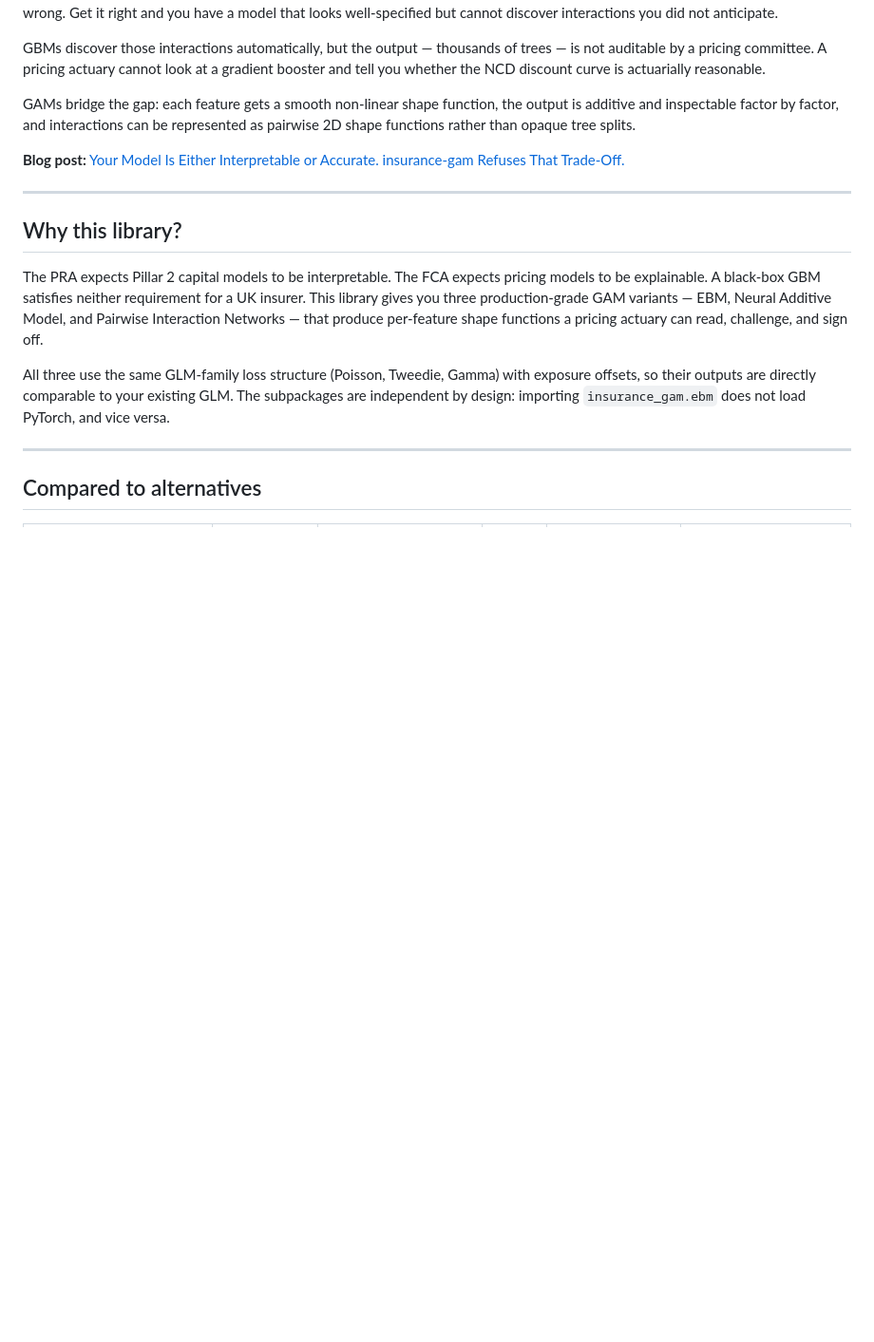
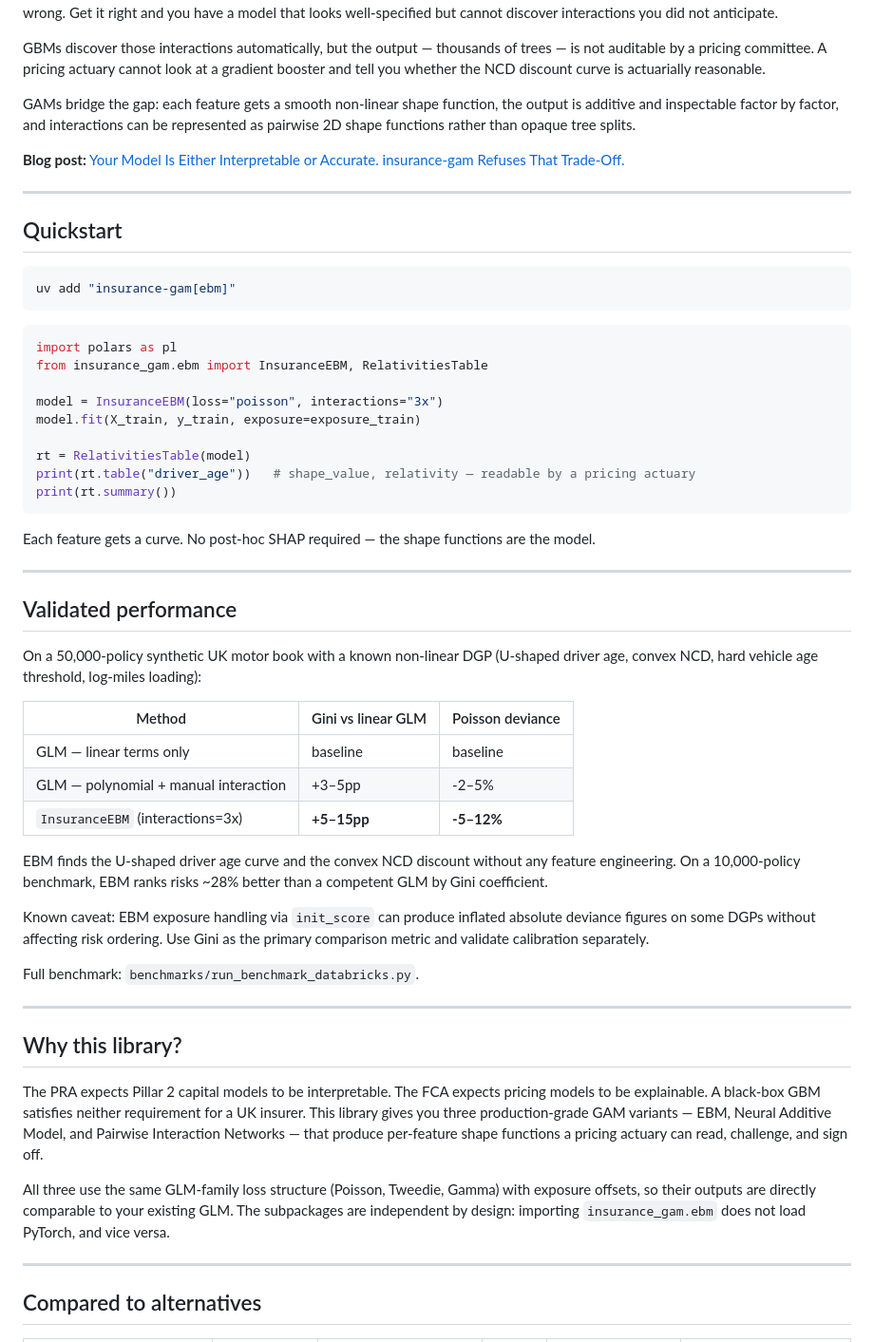
Before and after one commit to burning-cost/insurance-gam, a Markdown page: README.md, the part around one of its changes. Shown at 95% size. Rendered like a GitHub page; blank space fills up the shorter version.

````diff
--- a/README.md
+++ b/README.md
@@ -13,6 +15,46 @@ GBMs discover those interactions automatically, but the output — thousands of
 GAMs bridge the gap: each feature gets a smooth non-linear shape function, the output is additive and inspectable factor by factor, and interactions can be represented as pairwise 2D shape functions rather than opaque tree splits.
 
 **Blog post:** [Your Model Is Either Interpretable or Accurate. insurance-gam Refuses That Trade-Off.](https://burning-cost.github.io/2026/03/14/insurance-gam-interpretable-nonlinearity/)
+
+---
+
+## Quickstart
+
+```bash
+uv add "insurance-gam[ebm]"
+```
+
+```python
+import polars as pl
+from insurance_gam.ebm import InsuranceEBM, RelativitiesTable
+
+model = InsuranceEBM(loss="poisson", interactions="3x")
+model.fit(X_train, y_train, exposure=exposure_train)
+
+rt = RelativitiesTable(model)
+print(rt.table("driver_age"))   # shape_value, relativity — readable by a pricing actuary
+print(rt.summary())
+```
+
+Each feature gets a curve. No post-hoc SHAP required — the shape functions are the model.
+
+---
+
+## Validated performance
+
+On a 50,000-policy synthetic UK motor book with a known non-linear DGP (U-shaped driver age, convex NCD, hard vehicle age threshold, log-miles loading):
+
+| Method | Gini vs linear GLM | Poisson deviance |
+|---|---|---|
+| GLM — linear terms only | baseline | baseline |
+| GLM — polynomial + manual interaction | +3–5pp | -2–5% |
+| `InsuranceEBM` (interactions=3x) | **+5–15pp** | **-5–12%** |
+
+EBM finds the U-shaped driver age curve and the convex NCD discount without any feature engineering. On a 10,000-policy benchmark, EBM ranks risks ~28% better than a competent GLM by Gini coefficient.
+
+Known caveat: EBM exposure handling via `init_score` can produce inflated absolute deviance figures on some DGPs without affecting risk ordering. Use Gini as the primary comparison metric and validate calibration separately.
+
+Full benchmark: `benchmarks/run_benchmark_databricks.py`.
 
 ---
 
````
Also changed, not shown: other parts of README.md (+13 -84 lines).
